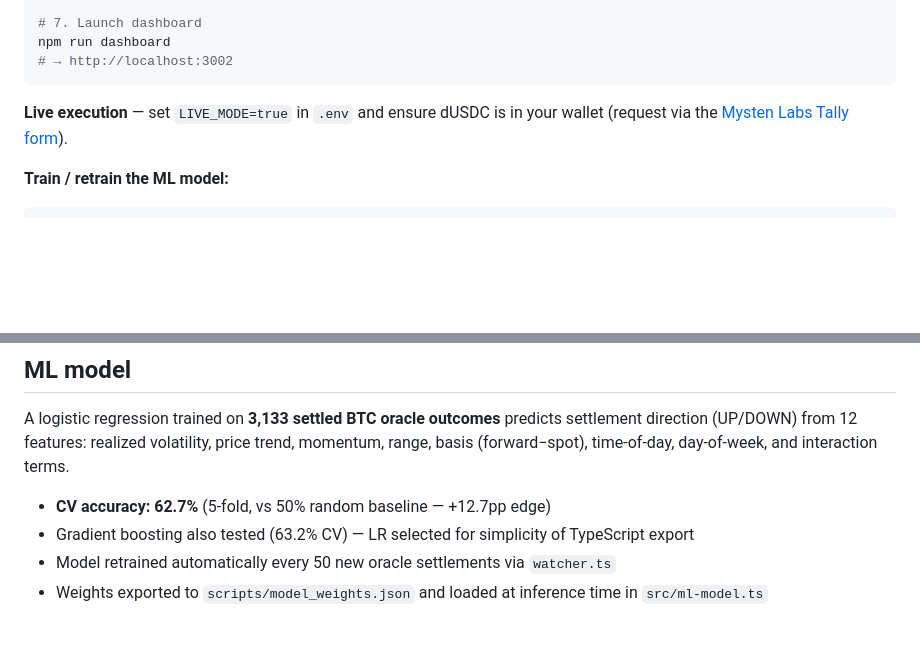
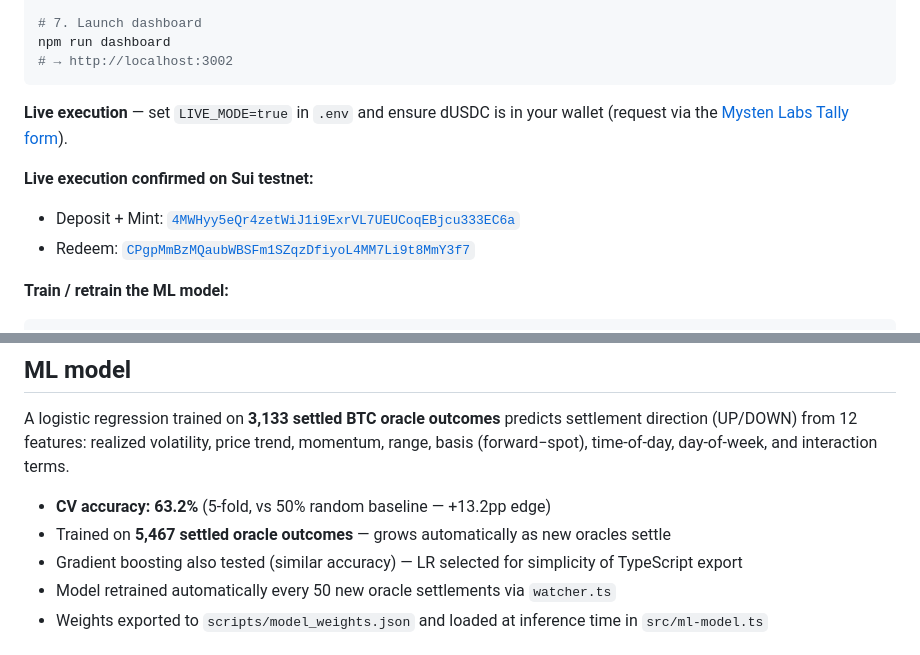
Before and after one commit to DrVelvetFog/fairline-vault, a Markdown page: README.md, 2 parts joined by grey strips. GitHub-like rendering; blank space fills up the shorter version.

Commit message:
Update README: 63.2% accuracy, 5467 oracles, live tx digests

````diff
--- a/README.md
+++ b/README.md
@@ -74,6 +74,10 @@ npm run dashboard
 
 **Live execution** — set `LIVE_MODE=true` in `.env` and ensure dUSDC is in your wallet (request via the [Mysten Labs Tally form](https://docs.sui.io/onchain-finance/deepbook-predict/contract-information)).
 
+**Live execution confirmed on Sui testnet:**
+- Deposit + Mint: [`4MWHyy5eQr4zetWiJ1i9ExrVL7UEUCoqEBjcu333EC6a`](https://suiexplorer.com/txblock/4MWHyy5eQr4zetWiJ1i9ExrVL7UEUCoqEBjcu333EC6a?network=testnet)
+- Redeem: [`CPgpMmBzMQaubWBSFm1SZqzDfiyoL4MM7Li9t8MmY3f7`](https://suiexplorer.com/txblock/CPgpMmBzMQaubWBSFm1SZqzDfiyoL4MM7Li9t8MmY3f7?network=testnet)
+
 **Train / retrain the ML model:**
 ```bash
 npm run collect    # fetch all settled oracles → scripts/training_data.csv
@@ -123,8 +127,9 @@ logs/
 
 A logistic regression trained on **3,133 settled BTC oracle outcomes** predicts settlement direction (UP/DOWN) from 12 features: realized volatility, price trend, momentum, range, basis (forward−spot), time-of-day, day-of-week, and interaction terms.
 
-- **CV accuracy: 62.7%** (5-fold, vs 50% random baseline — +12.7pp edge)
-- Gradient boosting also tested (63.2% CV) — LR selected for simplicity of TypeScript export
+- **CV accuracy: 63.2%** (5-fold, vs 50% random baseline — +13.2pp edge)
+- Trained on **5,467 settled oracle outcomes** — grows automatically as new oracles settle
+- Gradient boosting also tested (similar accuracy) — LR selected for simplicity of TypeScript export
 - Model retrained automatically every 50 new oracle settlements via `watcher.ts`
 - Weights exported to `scripts/model_weights.json` and loaded at inference time in `src/ml-model.ts`
 
````
